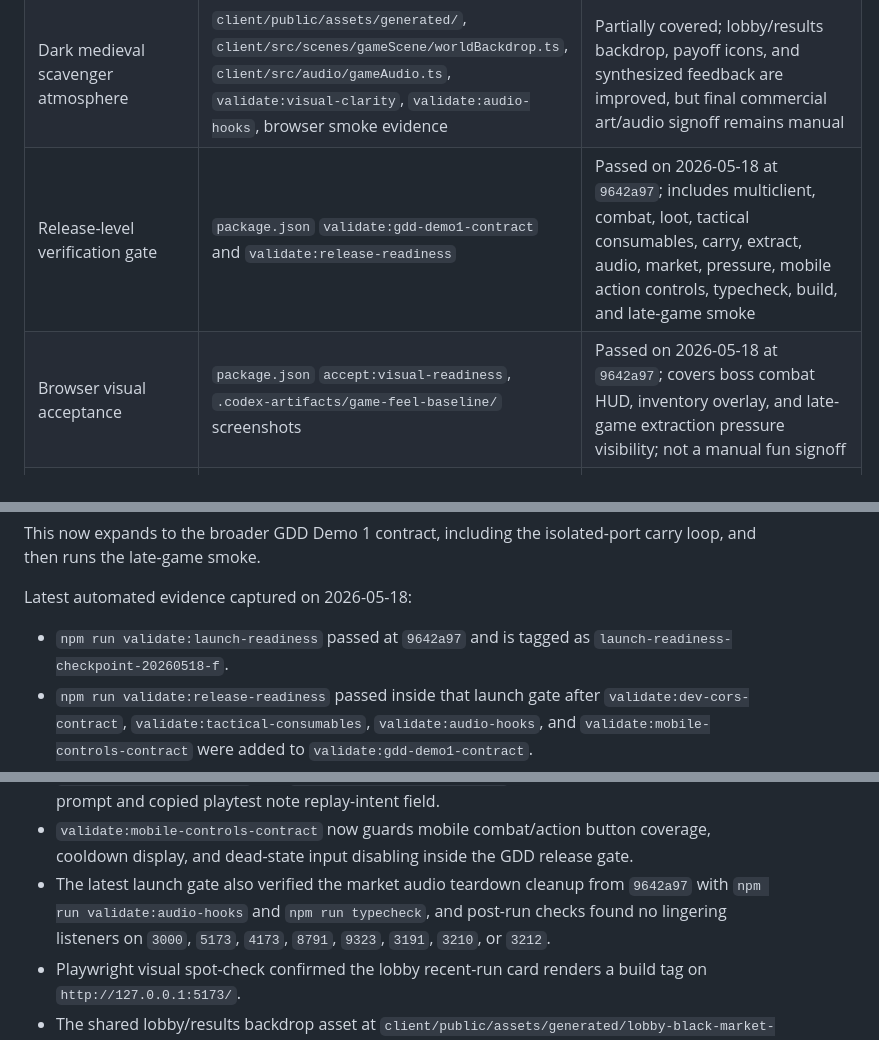
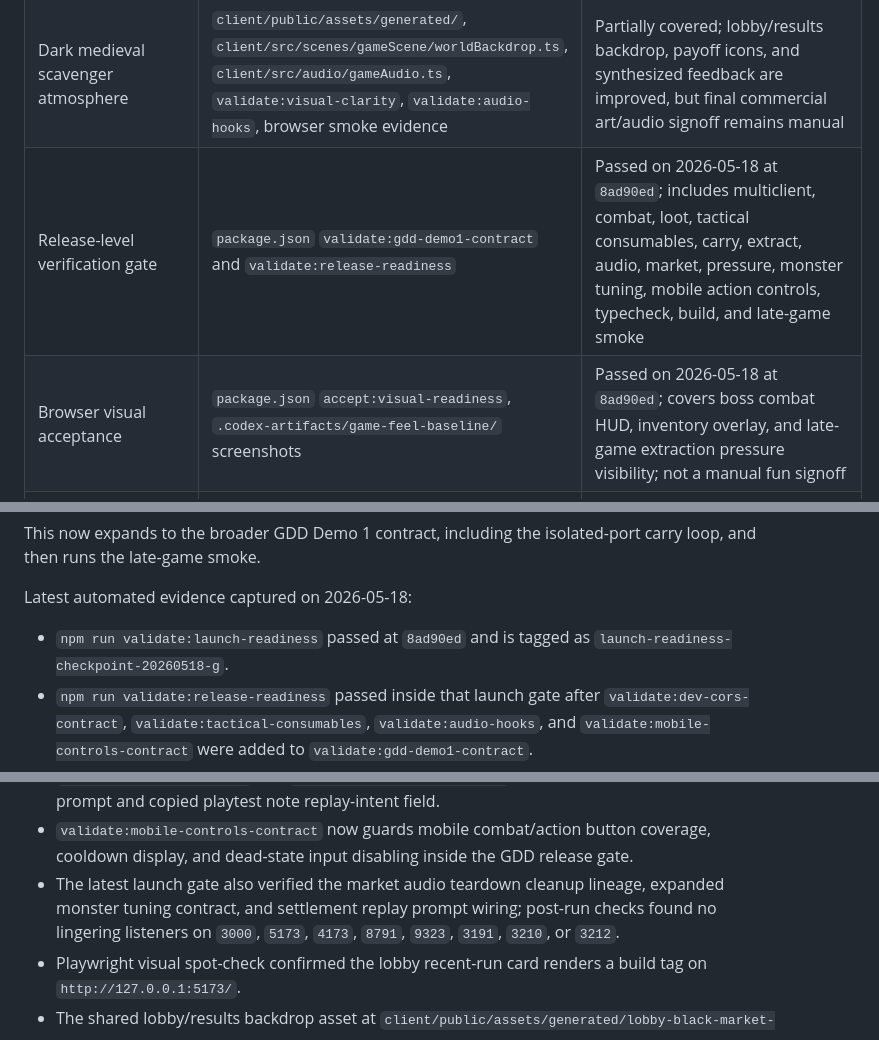
Before and after one commit to KEithwy1030/gamer-demo1, a Markdown page: docs/agent/DEMO1_COMPLETION_AUDIT_2026-05-18.md, 3 parts joined by grey strips. GitHub-like rendering.

Commit message:
docs: refresh launch checkpoint evidence
What: update the Demo 1 audit to point at launch-readiness-checkpoint-20260518-g and the current 8ad90ed launch gate evidence.

Why: keep the durable handoff aligned after the settlement next-run prompt and monster tuning contract were included in the launch gate.

Verification: git diff --check -- docs/agent/DEMO1_COMPLETION_AUDIT_2026-05-18.md; npm run validate:launch-readiness passed at 8ad90ed before this docs-only commit.

```diff
--- a/docs/agent/DEMO1_COMPLETION_AUDIT_2026-05-18.md
+++ b/docs/agent/DEMO1_COMPLETION_AUDIT_2026-05-18.md
@@ -37,8 +37,8 @@ Deliver `流荒之路` as a commercial-ready direction, starting with a durable
 | Black-market listing and sale flow | `client/src/ui/marketView.ts`, `server/src/market`, `validate:market-lifecycle`, `validate:audio-hooks` | Covered for Demo 1 simulated buyer/system sale; listing/sale payoff now has bitmap item thumbnails and a synthesized market cue |
 | Long-term asset accumulation | `client/src/profile/localProfile.ts`, `client/src/ui/lobbyView.ts`, `validate:profile-carry`, `validate:market-lifecycle` | Covered structurally |
 | Dark medieval scavenger atmosphere | `client/public/assets/generated/`, `client/src/scenes/gameScene/worldBackdrop.ts`, `client/src/audio/gameAudio.ts`, `validate:visual-clarity`, `validate:audio-hooks`, browser smoke evidence | Partially covered; lobby/results backdrop, payoff icons, and synthesized feedback are improved, but final commercial art/audio signoff remains manual |
-| Release-level verification gate | `package.json` `validate:gdd-demo1-contract` and `validate:release-readiness` | Passed on 2026-05-18 at `9642a97`; includes multiclient, combat, loot, tactical consumables, carry, extract, audio, market, pressure, mobile action controls, typecheck, build, and late-game smoke |
-| Browser visual acceptance | `package.json` `accept:visual-readiness`, `.codex-artifacts/game-feel-baseline/` screenshots | Passed on 2026-05-18 at `9642a97`; covers boss combat HUD, inventory overlay, and late-game extraction pressure visibility; not a manual fun signoff |
+| Release-level verification gate | `package.json` `validate:gdd-demo1-contract` and `validate:release-readiness` | Passed on 2026-05-18 at `8ad90ed`; includes multiclient, combat, loot, tactical consumables, carry, extract, audio, market, pressure, monster tuning, mobile action controls, typecheck, build, and late-game smoke |
+| Browser visual acceptance | `package.json` `accept:visual-readiness`, `.codex-artifacts/game-feel-baseline/` screenshots | Passed on 2026-05-18 at `8ad90ed`; covers boss combat HUD, inventory overlay, and late-game extraction pressure visibility; not a manual fun signoff |
 | Mobile action surface | `client/src/input/mobileControls.ts`, `client/src/scenes/gameScene/inputBridge.ts`, `client/src/styles/mobile.css`, `validate:mobile-controls-contract` | Covered structurally for attack, three skills, dodge, pickup, extract, inventory, cooldown display, and dead-state input disablement |
 | Manual release-feel protocol | `docs/agent/MANUAL_PLAYTEST_PROTOCOL_2026-05-18.md` | Defines the required 9-12 minute human playtest scorecard, pass/fail rules, and output format; still requires execution |
 | Playtest note export | `client/src/results/ResultsOverlay.ts`, `client/src/ui/lobbyView.ts`, `client/vite.config.ts`, `scripts/validate-results-overlay.ts`, `scripts/validate-settlement-details.ts` | Results overlay and lobby recent-run card both expose a structured copyable manual playtest note from settlement data, including build commit, pressure phase, combat contacts, item value, loadout loss, next-run prompt, and timestamp prompts; the lobby also copies a build-stamped blank playtest template before the first run, and both the results card and lobby recent-run card show the build tag directly so testers can capture the required evidence quickly |
@@ -75,7 +75,7 @@ This now expands to the broader GDD Demo 1 contract, including the isolated-port
 
 Latest automated evidence captured on 2026-05-18:
 
-- `npm run validate:launch-readiness` passed at `9642a97` and is tagged as `launch-readiness-checkpoint-20260518-f`.
+- `npm run validate:launch-readiness` passed at `8ad90ed` and is tagged as `launch-readiness-checkpoint-20260518-g`.
 - `npm run validate:release-readiness` passed inside that launch gate after `validate:dev-cors-contract`, `validate:tactical-consumables`, `validate:audio-hooks`, and `validate:mobile-controls-contract` were added to `validate:gdd-demo1-contract`.
 - `npm run accept:visual-readiness` passed inside that launch gate.
 - `validate:dev-cors-contract` now guards the `ENABLE_TEST_HOOKS=1` CORS path used by dev acceptance launchers and late-game smoke.
@@ -84,7 +84,7 @@ Latest automated evidence captured on 2026-05-18:
 - `validate:monster-tuning-contract` now guards normal/elite monster speed, attack range, attack damage, aggro range, and leash range against GDD section 18.3.
 - `validate:results-overlay` and `validate:settlement-details` now guard the settlement next-run prompt and copied playtest note replay-intent field.
 - `validate:mobile-controls-contract` now guards mobile combat/action button coverage, cooldown display, and dead-state input disabling inside the GDD release gate.
-- The latest launch gate also verified the market audio teardown cleanup from `9642a97` with `npm run validate:audio-hooks` and `npm run typecheck`, and post-run checks found no lingering listeners on `3000`, `5173`, `4173`, `8791`, `9323`, `3191`, `3210`, or `3212`.
+- The latest launch gate also verified the market audio teardown cleanup lineage, expanded monster tuning contract, and settlement replay prompt wiring; post-run checks found no lingering listeners on `3000`, `5173`, `4173`, `8791`, `9323`, `3191`, `3210`, or `3212`.
 - Playwright visual spot-check confirmed the lobby recent-run card renders a build tag on `http://127.0.0.1:5173/`.
 - The shared lobby/results backdrop asset at `client/public/assets/generated/lobby-black-market-backdrop.png` was replaced with a fuller battlefield/black-market scene; the spot-check screenshot is stored at `.codex-artifacts/lobby-buildtag-backdrop-check.png`.
 - `npm run accept:visual-readiness` passed again after the backdrop replacement.
```
